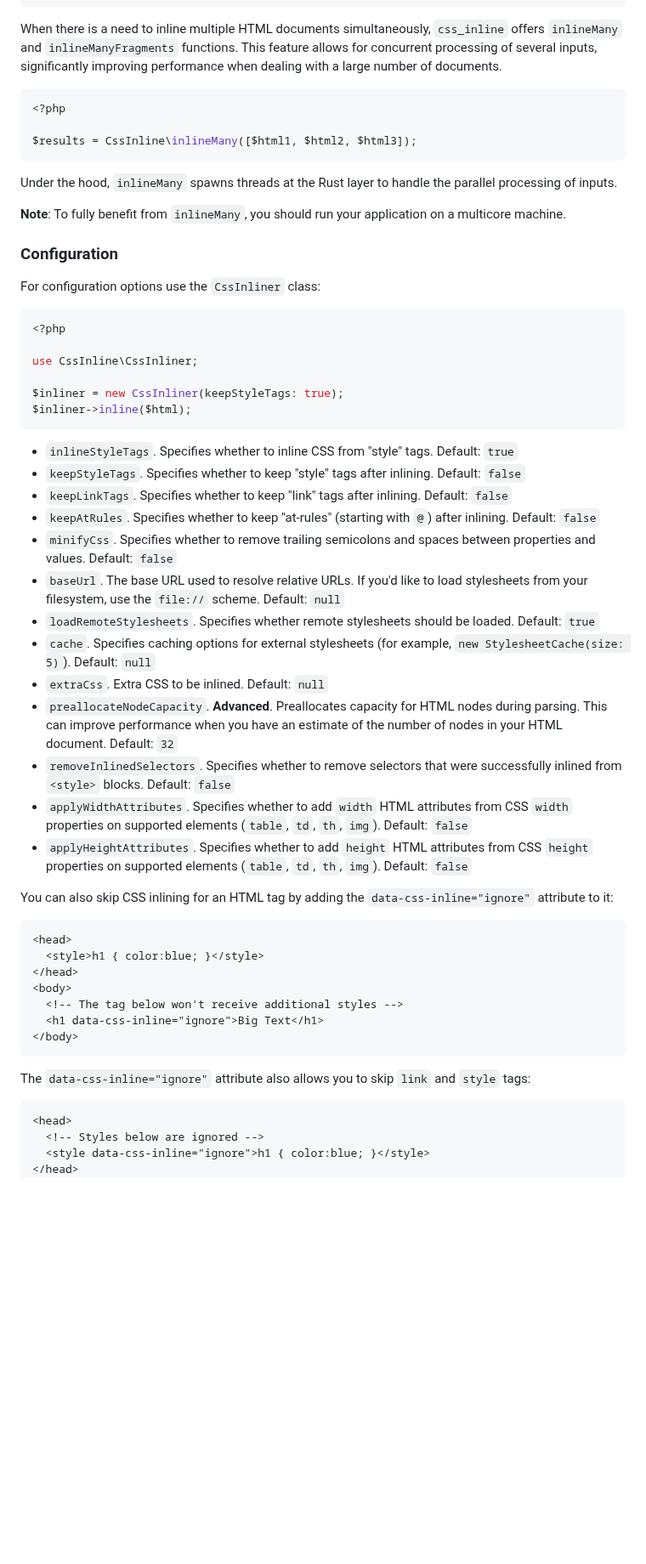
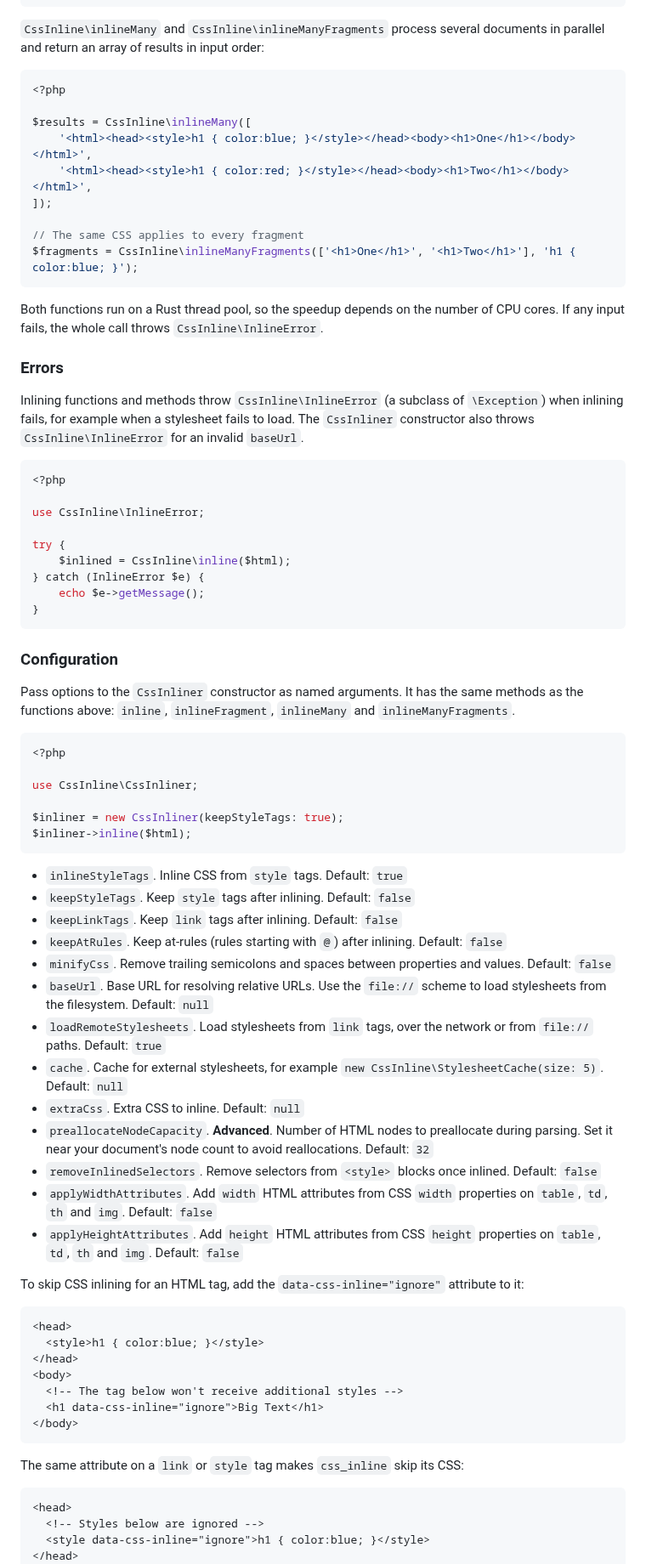
Before and after one commit to Stranger6667/css-inline, a Markdown page: bindings/php/README.md, the part around one of its changes. Shown at 85% size. Drawn GitHub-style; blank space fills up the shorter version.

Commit message:
docs(php): Document build requirements, errors and refresh benchmarks

````diff
--- a/bindings/php/README.md
+++ b/bindings/php/README.md
@@ -138,22 +146,41 @@ $inlined = CssInline\inlineFragment($fragment, $css);
 // </main>
 ```
 
-When there is a need to inline multiple HTML documents simultaneously, `css_inline` offers `inlineMany` and `inlineManyFragments` functions.
-This feature allows for concurrent processing of several inputs, significantly improving performance when dealing with a large number of documents.
+`CssInline\inlineMany` and `CssInline\inlineManyFragments` process several documents in parallel and return an array of results in input order:
 
 ```php
 <?php
 
-$results = CssInline\inlineMany([$html1, $html2, $html3]);
+$results = CssInline\inlineMany([
+    '<html><head><style>h1 { color:blue; }</style></head><body><h1>One</h1></body></html>',
+    '<html><head><style>h1 { color:red; }</style></head><body><h1>Two</h1></body></html>',
+]);
+
+// The same CSS applies to every fragment
+$fragments = CssInline\inlineManyFragments(['<h1>One</h1>', '<h1>Two</h1>'], 'h1 { color:blue; }');
 ```
 
-Under the hood, `inlineMany` spawns threads at the Rust layer to handle the parallel processing of inputs.
+Both functions run on a Rust thread pool, so the speedup depends on the number of CPU cores. If any input fails, the whole call throws `CssInline\InlineError`.
 
-**Note**: To fully benefit from `inlineMany`, you should run your application on a multicore machine.
+### Errors
+
+Inlining functions and methods throw `CssInline\InlineError` (a subclass of `\Exception`) when inlining fails, for example when a stylesheet fails to load. The `CssInliner` constructor also throws `CssInline\InlineError` for an invalid `baseUrl`.
+
+```php
+<?php
+
+use CssInline\InlineError;
+
+try {
+    $inlined = CssInline\inline($html);
+} catch (InlineError $e) {
+    echo $e->getMessage();
+}
+```
 
 ### Configuration
 
-For configuration options use the `CssInliner` class:
+Pass options to the `CssInliner` constructor as named arguments. It has the same methods as the functions above: `inline`, `inlineFragment`, `inlineMany` and `inlineManyFragments`.
 
 ```php
 <?php
@@ -164,21 +191,21 @@ $inliner = new CssInliner(keepStyleTags: true);
 $inliner->inline($html);
 ```
 
-- `inlineStyleTags`. Specifies whether to inline CSS from "style" tags. Default: `true`
-- `keepStyleTags`. Specifies whether to keep "style" tags after inlining. Default: `false`
-- `keepLinkTags`. Specifies whether to keep "link" tags after inlining. Default: `false`
-- `keepAtRules`. Specifies whether to keep "at-rules" (starting with `@`) after inlining. Default: `false`
-- `minifyCss`. Specifies whether to remove trailing semicolons and spaces between properties and values. Default: `false`
-- `baseUrl`. The base URL used to resolve relative URLs. If you'd like to load stylesheets from your filesystem, use the `file://` scheme. Default: `null`
-- `loadRemoteStylesheets`. Specifies whether remote stylesheets should be loaded. Default: `true`
-- `cache`. Specifies caching options for external stylesheets (for example, `new StylesheetCache(size: 5)`). Default: `null`
-- `extraCss`. Extra CSS to be inlined. Default: `null`
-- `preallocateNodeCapacity`. **Advanced**. Preallocates capacity for HTML nodes during parsing. This can improve performance when you have an estimate of the number of nodes in your HTML document. Default: `32`
-- `removeInlinedSelectors`. Specifies whether to remove selectors that were successfully inlined from `<style>` blocks. Default: `false`
-- `applyWidthAttributes`. Specifies whether to add `width` HTML attributes from CSS `width` properties on supported elements (`table`, `td`, `th`, `img`). Default: `false`
-- `applyHeightAttributes`. Specifies whether to add `height` HTML attributes from CSS `height` properties on supported elements (`table`, `td`, `th`, `img`). Default: `false`
+- `inlineStyleTags`. Inline CSS from `style` tags. Default: `true`
+- `keepStyleTags`. Keep `style` tags after inlining. Default: `false`
+- `keepLinkTags`. Keep `link` tags after inlining. Default: `false`
+- `keepAtRules`. Keep at-rules (rules starting with `@`) after inlining. Default: `false`
+- `minifyCss`. Remove trailing semicolons and spaces between properties and values. Default: `false`
+- `baseUrl`. Base URL for resolving relative URLs. Use the `file://` scheme to load stylesheets from the filesystem. Default: `null`
+- `loadRemoteStylesheets`. Load stylesheets from `link` tags, over the network or from `file://` paths. Default: `true`
+- `cache`. Cache for external stylesheets, for example `new CssInline\StylesheetCache(size: 5)`. Default: `null`
+- `extraCss`. Extra CSS to inline. Default: `null`
+- `preallocateNodeCapacity`. **Advanced**. Number of HTML nodes to preallocate during parsing. Set it near your document's node count to avoid reallocations. Default: `32`
+- `removeInlinedSelectors`. Remove selectors from `<style>` blocks once inlined. Default: `false`
+- `applyWidthAttributes`. Add `width` HTML attributes from CSS `width` properties on `table`, `td`, `th` and `img`. Default: `false`
+- `applyHeightAttributes`. Add `height` HTML attributes from CSS `height` properties on `table`, `td`, `th` and `img`. Default: `false`
 
-You can also skip CSS inlining for an HTML tag by adding the `data-css-inline="ignore"` attribute to it:
+To skip CSS inlining for an HTML tag, add the `data-css-inline="ignore"` attribute to it:
 
 ```html
 <head>
@@ -190,7 +217,7 @@ You can also skip CSS inlining for an HTML tag by adding the `data-css-inline="i
 </body>
 ```
 
-The `data-css-inline="ignore"` attribute also allows you to skip `link` and `style` tags:
+The same attribute on a `link` or `style` tag makes `css_inline` skip its CSS:
 
 ```html
 <head>
````
Also changed, not shown: other parts of bindings/php/README.md (+60 -48 lines).
